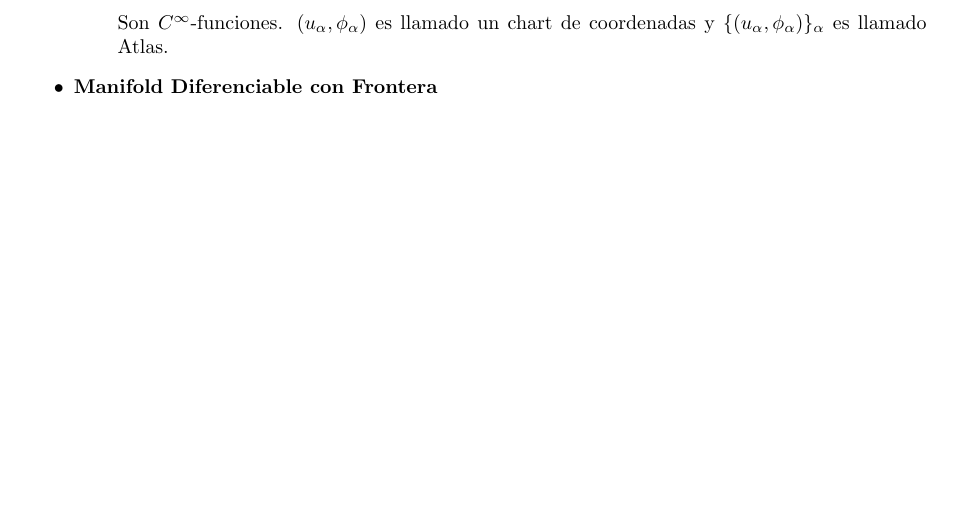
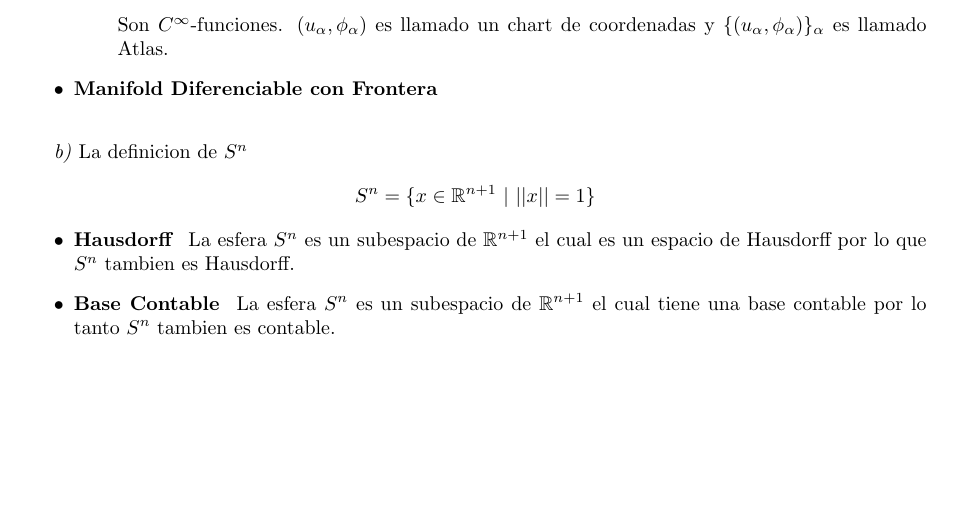
Before and after one commit to alhazacod/relatividad_general_physics_latam, a LaTeX problem sheet (tarea1/main.tex): part of the page, cut so that both start at the same text. Compiled offline with pdfLaTeX.

Commit message:
agregue cosas del punto 1b

```diff
--- a/tarea1/main.tex
+++ b/tarea1/main.tex
@@ -57,5 +57,16 @@
   \item \textbf{Manifold Diferenciable con Frontera}
 \end{itemize}
 
+\hfill
+
+\textit{b)} La definicion de $ S^n $
+\begin{gather*}
+  S^n = \{x \in \mathbb{R} ^ {n + 1 } \ |\  || x || = 1\}
+\end{gather*}
+\begin{itemize}
+  \item \textbf{Hausdorff } La esfera $ S^n  $ es un subespacio de $  \mathbb{R}^ {n+ 1 } $ el cual es un espacio de Hausdorff por lo que $ S^n  $ tambien es Hausdorff.
+  \item \textbf{Base Contable } La esfera $ S^n  $ es un subespacio de $ \mathbb{R}^ {n+1 } $ el cual tiene una base contable por lo tanto $ S^n  $ tambien es contable.
+\end{itemize}
+
 
 \end{document}
```
Also changed, not shown: tarea1/main.pdf, 3 other files.
